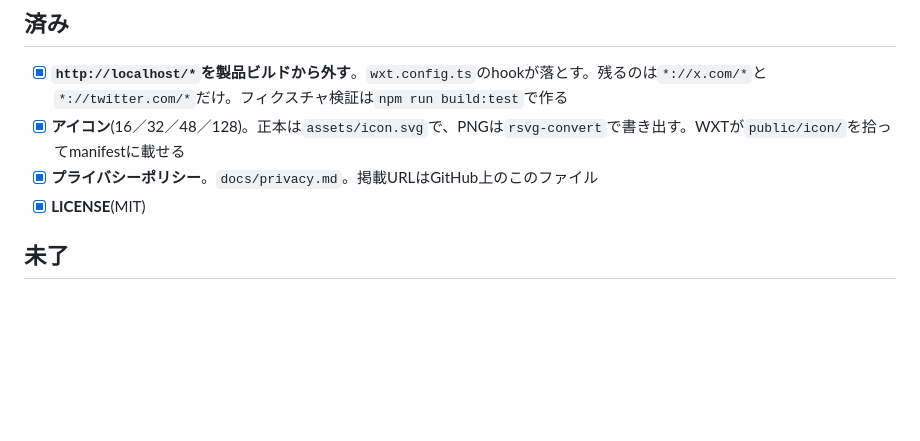
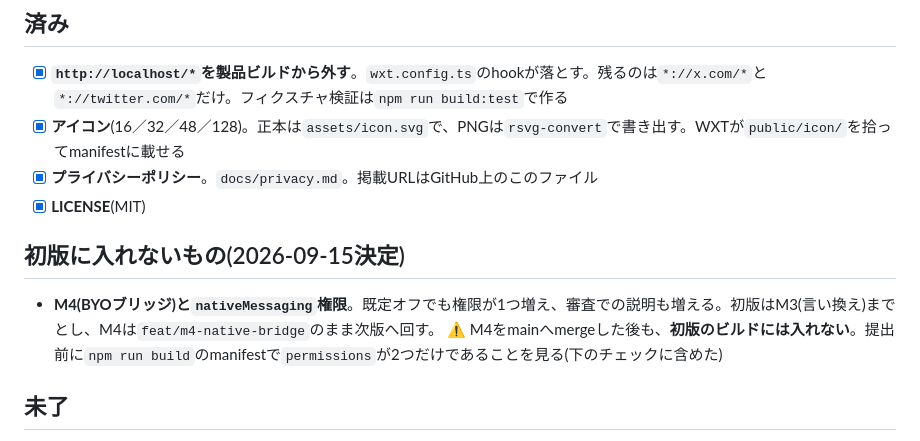
Before and after one commit to jun-uen0/no-beef, a Markdown page: docs/store-submission.md, the part around the change. Rendered like a GitHub page; blank space fills up the shorter version.

Commit message:
docs: record that M4 stays out of the first release
The earlier commit only added the manifest check; this says why it is
there. Deciding it now rather than at submission time keeps the
permission list from quietly growing when M4 merges.

Co-Authored-By: Claude Opus 5 (1M context) <noreply@anthropic.com>

```diff
--- a/docs/store-submission.md
+++ b/docs/store-submission.md
@@ -8,6 +8,11 @@
 - [x] **アイコン**(16／32／48／128)。正本は`assets/icon.svg`で、PNGは`rsvg-convert`で書き出す。WXTが`public/icon/`を拾ってmanifestに載せる
 - [x] **プライバシーポリシー**。`docs/privacy.md`。掲載URLはGitHub上のこのファイル
 - [x] **LICENSE**(MIT)
+
+## 初版に入れないもの(2026-09-15決定)
+
+- **M4(BYOブリッジ)と`nativeMessaging`権限**。既定オフでも権限が1つ増え、審査での説明も増える。初版はM3(言い換え)までとし、M4は`feat/m4-native-bridge`のまま次版へ回す。
+  ⚠ M4をmainへmergeした後も、**初版のビルドには入れない**。提出前に`npm run build`のmanifestで`permissions`が2つだけであることを見る(下のチェックに含めた)
 
 ## 未了
 
```
